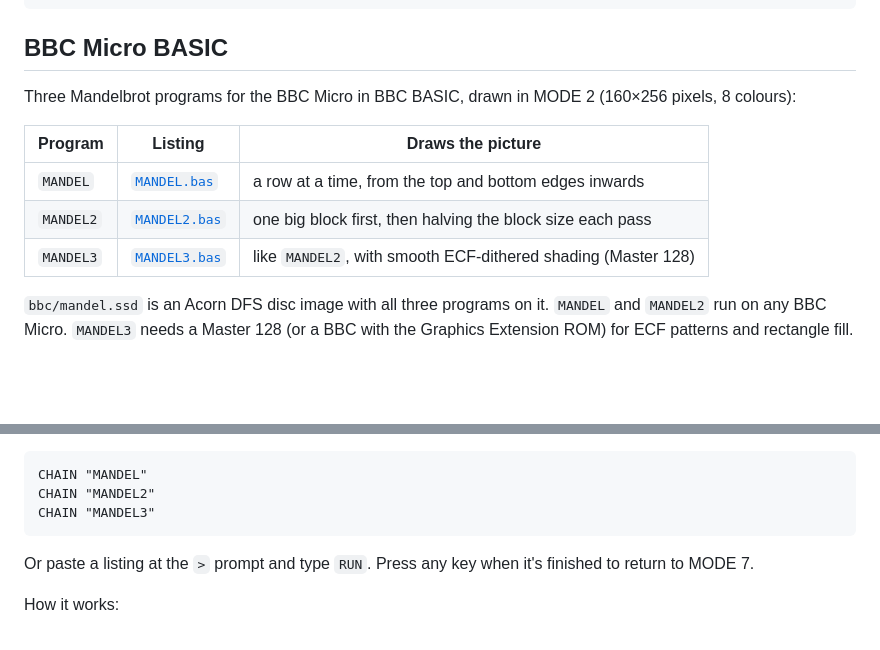
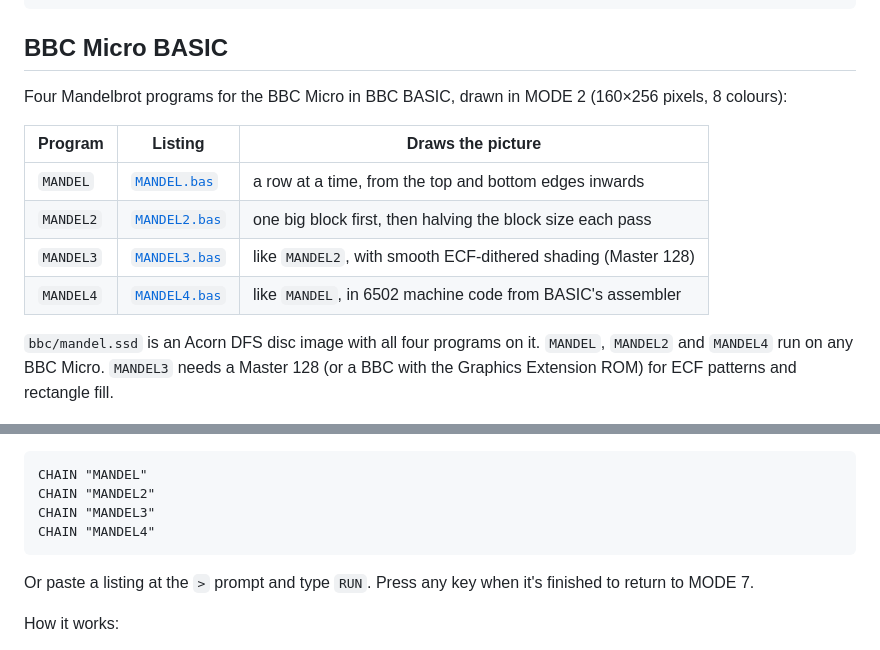
Before and after one commit to alastairhm/fractals, a Markdown page: README.md, 2 parts joined by grey strips. Drawn GitHub-style; blank space fills up the shorter version.

````diff
--- a/README.md
+++ b/README.md
@@ -428,7 +429,7 @@ python andromeda_zoom.py --cx -0.65 --cy 0 --mag 0.9 --iter 300 --log -o whole.p
 
 ## BBC Micro BASIC
 
-Three Mandelbrot programs for the BBC Micro in BBC BASIC, drawn in MODE 2
+Four Mandelbrot programs for the BBC Micro in BBC BASIC, drawn in MODE 2
 (160×256 pixels, 8 colours):
 
 | Program   | Listing                               | Draws the picture                                          |
@@ -436,11 +437,12 @@ Three Mandelbrot programs for the BBC Micro in BBC BASIC, drawn in MODE 2
 | `MANDEL`  | [`MANDEL.bas`](bbc/MANDEL.bas)   | a row at a time, from the top and bottom edges inwards     |
 | `MANDEL2` | [`MANDEL2.bas`](bbc/MANDEL2.bas) | one big block first, then halving the block size each pass |
 | `MANDEL3` | [`MANDEL3.bas`](bbc/MANDEL3.bas) | like `MANDEL2`, with smooth ECF-dithered shading (Master 128) |
+| `MANDEL4` | [`MANDEL4.bas`](bbc/MANDEL4.bas) | like `MANDEL`, in 6502 machine code from BASIC's assembler  |
 
-`bbc/mandel.ssd` is an Acorn DFS disc image with all three programs on it.
-`MANDEL` and `MANDEL2` run on any BBC Micro. `MANDEL3` needs a Master 128
-(or a BBC with the Graphics Extension ROM) for ECF patterns and rectangle
-fill.
+`bbc/mandel.ssd` is an Acorn DFS disc image with all four programs on it.
+`MANDEL`, `MANDEL2` and `MANDEL4` run on any BBC Micro. `MANDEL3` needs a
+Master 128 (or a BBC with the Graphics Extension ROM) for ECF patterns and
+rectangle fill.
 
 ![BBC Micro MODE 2 Mandelbrot set](bbc/screenshots/mandel.png)
 
@@ -454,6 +456,7 @@ load `mandel.ssd` into drive 0 and type:
 CHAIN "MANDEL"
 CHAIN "MANDEL2"
 CHAIN "MANDEL3"
+CHAIN "MANDEL4"
 ```
 
 Or paste a listing at the `>` prompt and type `RUN`.
````
Also changed, not shown: other parts of README.md (+38 -0 lines), bbc/screenshots/mandel4.png (added), 2 other files.
